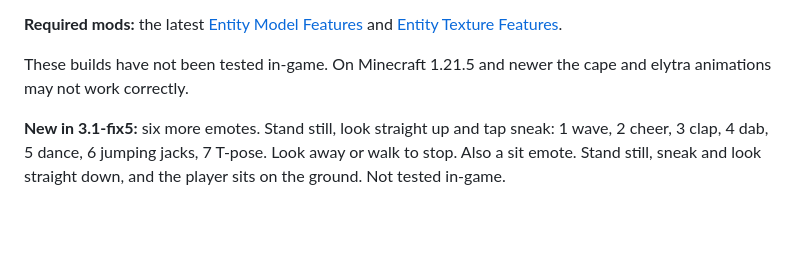
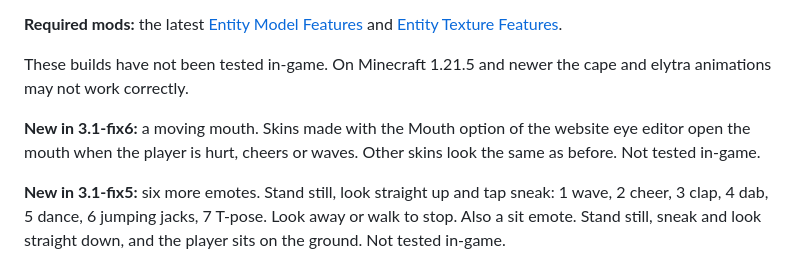
Before and after one commit to BT-Studio-dev/Fresh-Moves-Fix, a Markdown page: .github/release-notes.md, the part around the change. Rendered like a GitHub page; blank space fills up the shorter version.

```diff
--- a/.github/release-notes.md
+++ b/.github/release-notes.md
@@ -10,6 +10,8 @@ Resource pack builds of Fresh Moves Fix, a fork of [Fresh Moves](https://github.
 
 These builds have not been tested in-game. On Minecraft 1.21.5 and newer the cape and elytra animations may not work correctly.
 
+**New in 3.1-fix6:** a moving mouth. Skins made with the Mouth option of the website eye editor open the mouth when the player is hurt, cheers or waves. Other skins look the same as before. Not tested in-game.
+
 **New in 3.1-fix5:** six more emotes. Stand still, look straight up and tap sneak: 1 wave, 2 cheer, 3 clap, 4 dab, 5 dance, 6 jumping jacks, 7 T-pose. Look away or walk to stop. Also a sit emote. Stand still, sneak and look straight down, and the player sits on the ground. Not tested in-game.
 
 **New in 3.1-fix4:** an "Eyes only" pack (`Fresh-Moves-Fix-Eyes-Only.zip`): blinking and moving eyes, eyebrows and eyelashes, without the body animations and without the wave emote. Not tested in-game. The normal pack files are unchanged.
```
Also changed, not shown: README.md (+1 -0 lines), skins/skin-painted-face.png, 7 other files.
